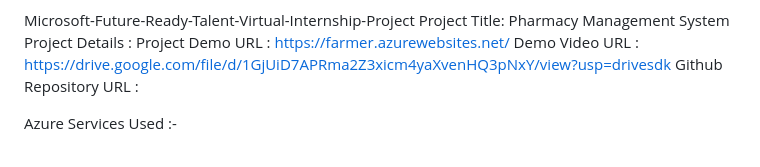
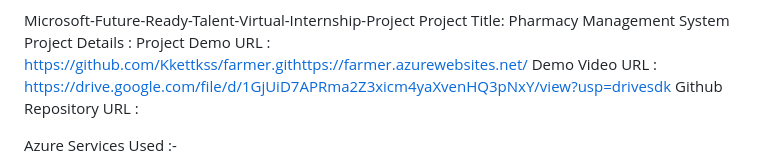
Before and after one commit to Kkettkss/farmer, a Markdown page: README.md, the part around the change. Rendered like a GitHub page.

```diff
--- a/README.md
+++ b/README.md
@@ -11,7 +11,7 @@ Give me project description , key feature,future enhancement , problem statement
 
 Microsoft-Future-Ready-Talent-Virtual-Internship-Project
 Project Title: Pharmacy Management System Project
-Details : Project Demo URL : https://farmer.azurewebsites.net/
+Details : Project Demo URL : https://github.com/Kkettkss/farmer.githttps://farmer.azurewebsites.net/
 Demo Video URL : https://drive.google.com/file/d/1GjUiD7APRma2Z3xicm4yaXvenHQ3pNxY/view?usp=drivesdk
 Github Repository URL :
 
```
